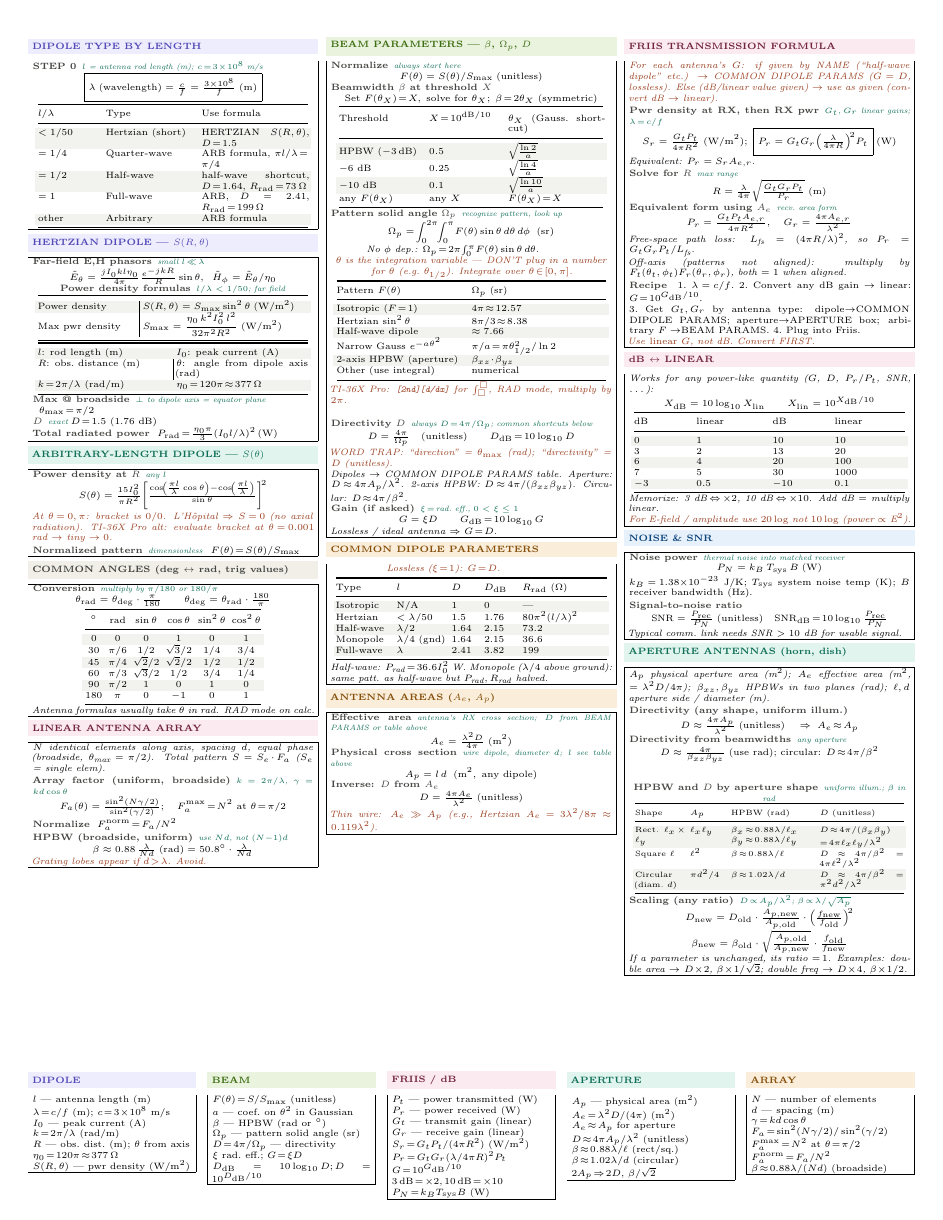
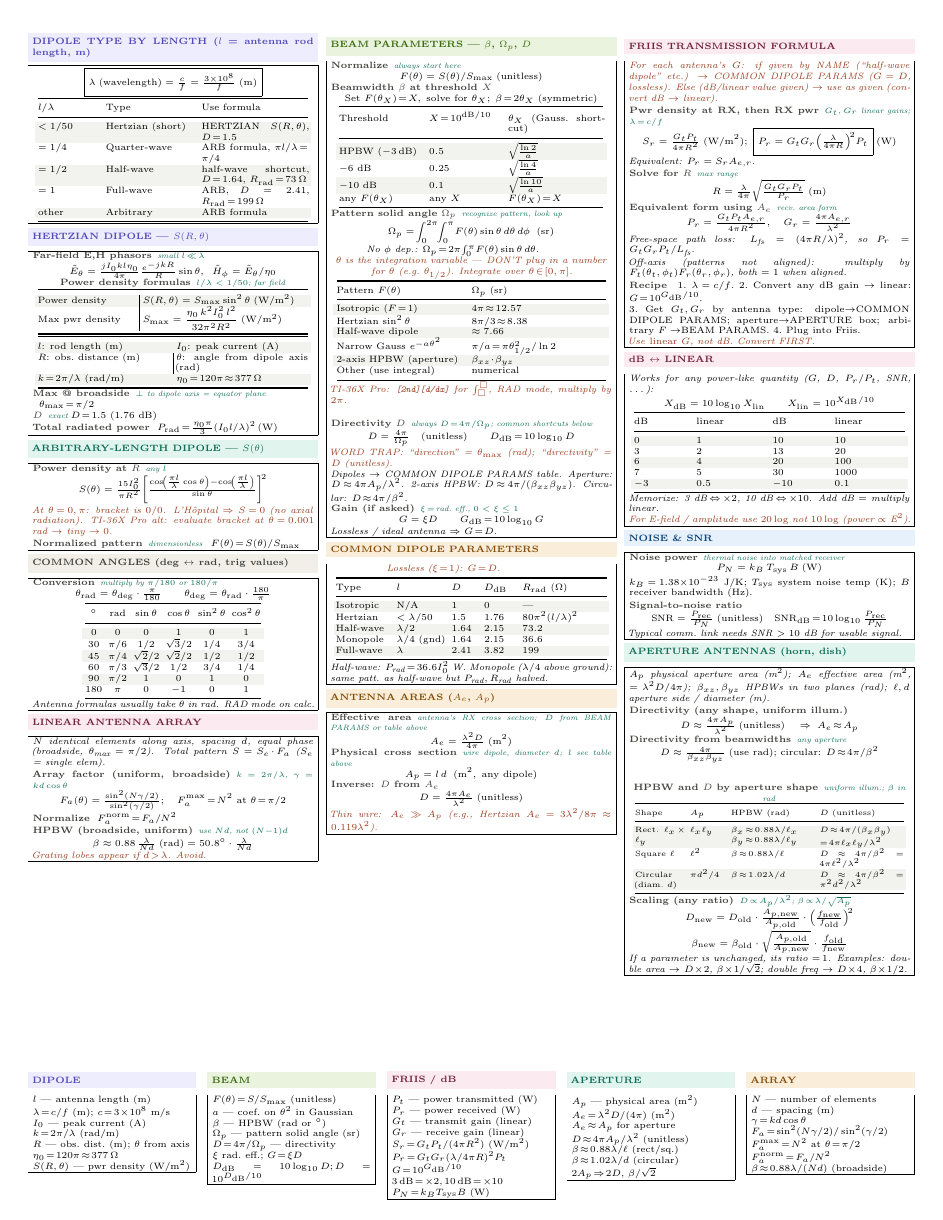
Before and after one commit to BaoPSU/ECE332-EMAG-II-Portland-State-University, a LaTeX document (Notes/Cheatsheets/Final/src/ECE332_HW4_cheatsheet.tex): the whole page. Compiled offline with pdfLaTeX.

Commit message:
DIPOLE TYPE: move l-def into title; drop STEP 0 and c=3e8 (redundant)

```diff
--- a/Notes/Cheatsheets/Final/src/ECE332_HW4_cheatsheet.tex
+++ b/Notes/Cheatsheets/Final/src/ECE332_HW4_cheatsheet.tex
@@ -49,9 +49,8 @@
 \begin{multicols}{3}
 
 %-- Column 1 -----------------------------------
-\shead{purplebg}{purple}{DIPOLE TYPE BY LENGTH}
+\shead{purplebg}{purple}{DIPOLE TYPE BY LENGTH ($l$ = antenna rod length, m)}
 \begin{ebox}
-\eq{STEP 0}{$l$ = antenna rod length (m); $c\!=\!3\!\times\!10^8$ m/s}
 \[\boxed{\lambda\;(\text{wavelength}) = \tfrac{c}{f} = \tfrac{3\times 10^8}{f}\;(\text{m})}\]
 {\centering\makebox[0.98\linewidth][c]{{\setlength{\tabcolsep}{2pt}\begin{tabular}{@{}p{0.22\linewidth}p{0.32\linewidth}p{0.38\linewidth}@{}}
 \toprule
```
